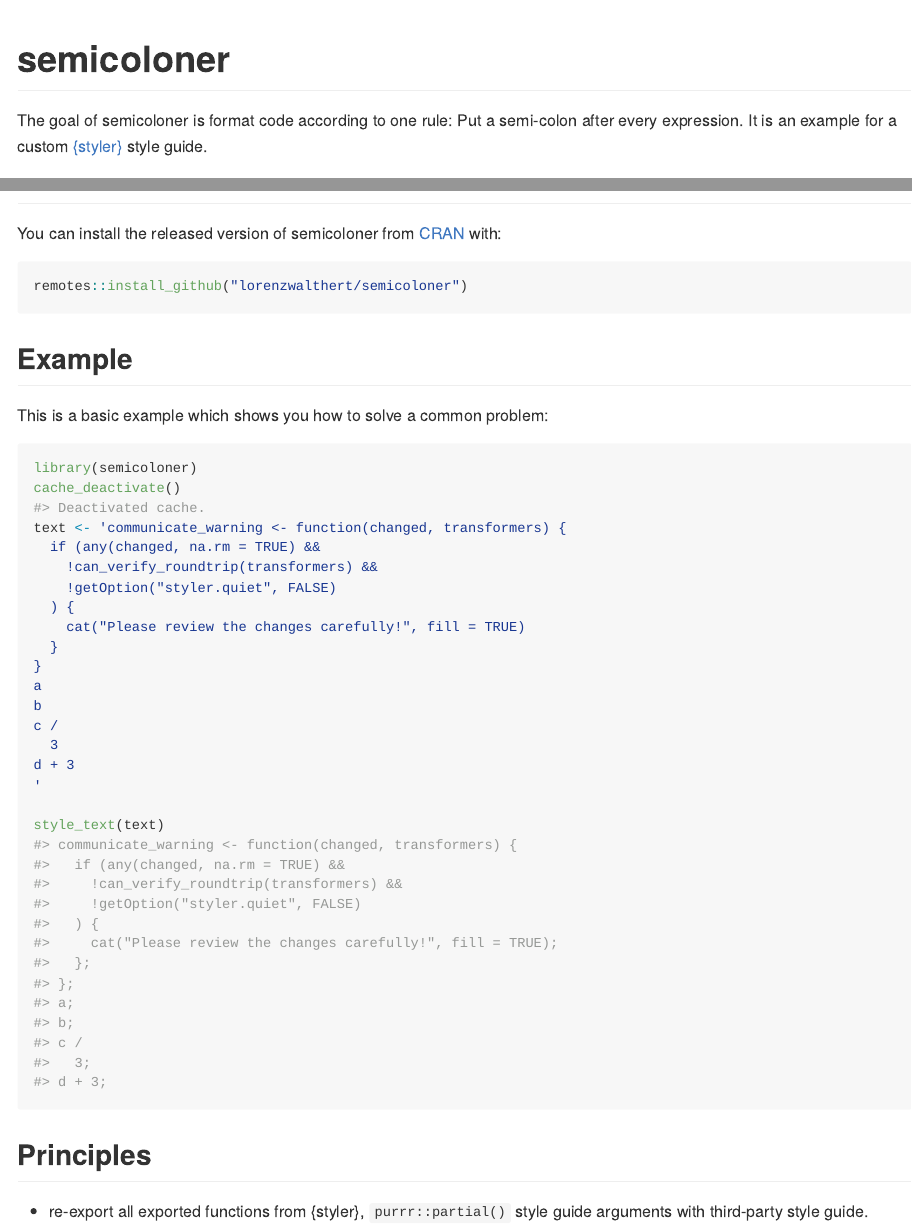
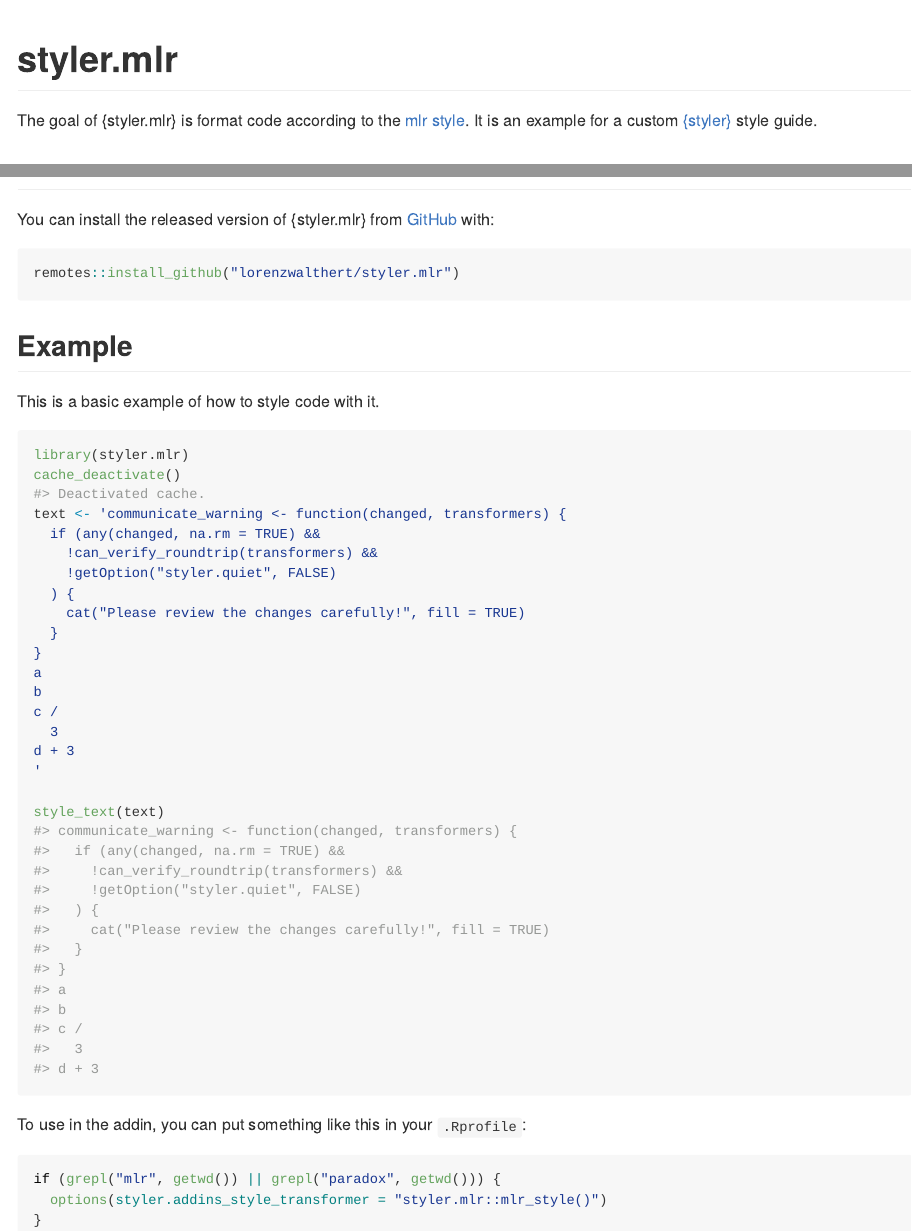
Before and after one commit to mlr-org/styler.mlr, an R Markdown document (README.Rmd): the page in a window 1100 px wide, from its top, and a second part further down, joined at a grey line. The pictures show the output file README.md that the author committed with the source, drawn offline in the style of GitHub; badge pictures from the web are left out.

Commit message:
more name change

````diff
--- a/README.Rmd
+++ b/README.Rmd
@@ -13,52 +13,43 @@
 )
 ```
 
-# semicoloner
+# styler.mlr
 
 <!-- badges: start -->
 [![Lifecycle: experimental](https://img.shields.io/badge/lifecycle-experimental-orange.svg)](https://lifecycle.r-lib.org/articles/stages.html#experimental)
-[![R-CMD-check](https://github.com/lorenzwalthert/semicoloner/workflows/R-CMD-check/badge.svg)](https://github.com/lorenzwalthert/semicoloner/actions)
+[![R-CMD-check](https://github.com/lorenzwalthert/styler.mlr/workflows/R-CMD-check/badge.svg)](https://github.com/lorenzwalthert/styler.mlr/actions)
 <!-- badges: end -->
 
-The goal of semicoloner is format code according to one rule: Put a semi-colon
-after every expression. It is an example for a custom [{styler}](https://styler.r-lib.org)
-style guide.
+The goal of {styler.mlr} is format code according to the [mlr style](https://github.com/mlr-org/mlr3/wiki/Style-Guide). It is an example for a
+custom [{styler}](https://styler.r-lib.org) style guide.
 
 ## Installation
 
-You can install the released version of semicoloner from [CRAN](https://CRAN.R-project.org) with:
+You can install the released version of {styler.mlr} from [GitHub](https://github.com) with:
 
 ``` r
-remotes::install_github("lorenzwalthert/semicoloner")
+remotes::install_github("lorenzwalthert/styler.mlr")
 ```
 
 ## Example
 
-This is a basic example which shows you how to solve a common problem:
+This is a basic example of how to style code with it.
 
 ```{r example}
-library(semicoloner)
+library(styler.mlr)
 cache_deactivate()
-text <- 'communicate_warning <- function(changed, transformers) {
-  if (any(changed, na.rm = TRUE) &&
-    !can_verify_roundtrip(transformers) &&
-    !getOption("styler.quiet", FALSE)
-  ) {
-    cat("Please review the changes carefully!", fill = TRUE)
-  }
-}
-a
-b
-c /
-  3
-d + 3
-'
+text <- "x <- 4
+y = 3
+a;
+"
 
 style_text(text)
 ```
 
+To use in the addin, you can put something like this in your `.Rprofile`:
 
-## Principles
-
-* re-export all exported functions from {styler}, `purrr::partial()` style guide
-  arguments with third-party style guide.
+```{r}
+if (grepl("mlr", getwd()) || grepl("paradox", getwd())) {
+  options(styler.addins_style_transformer = "styler.mlr::mlr_style()")
+}
+```
````
Also changed, not shown: LICENSE.md, README.md, 3 other files.
